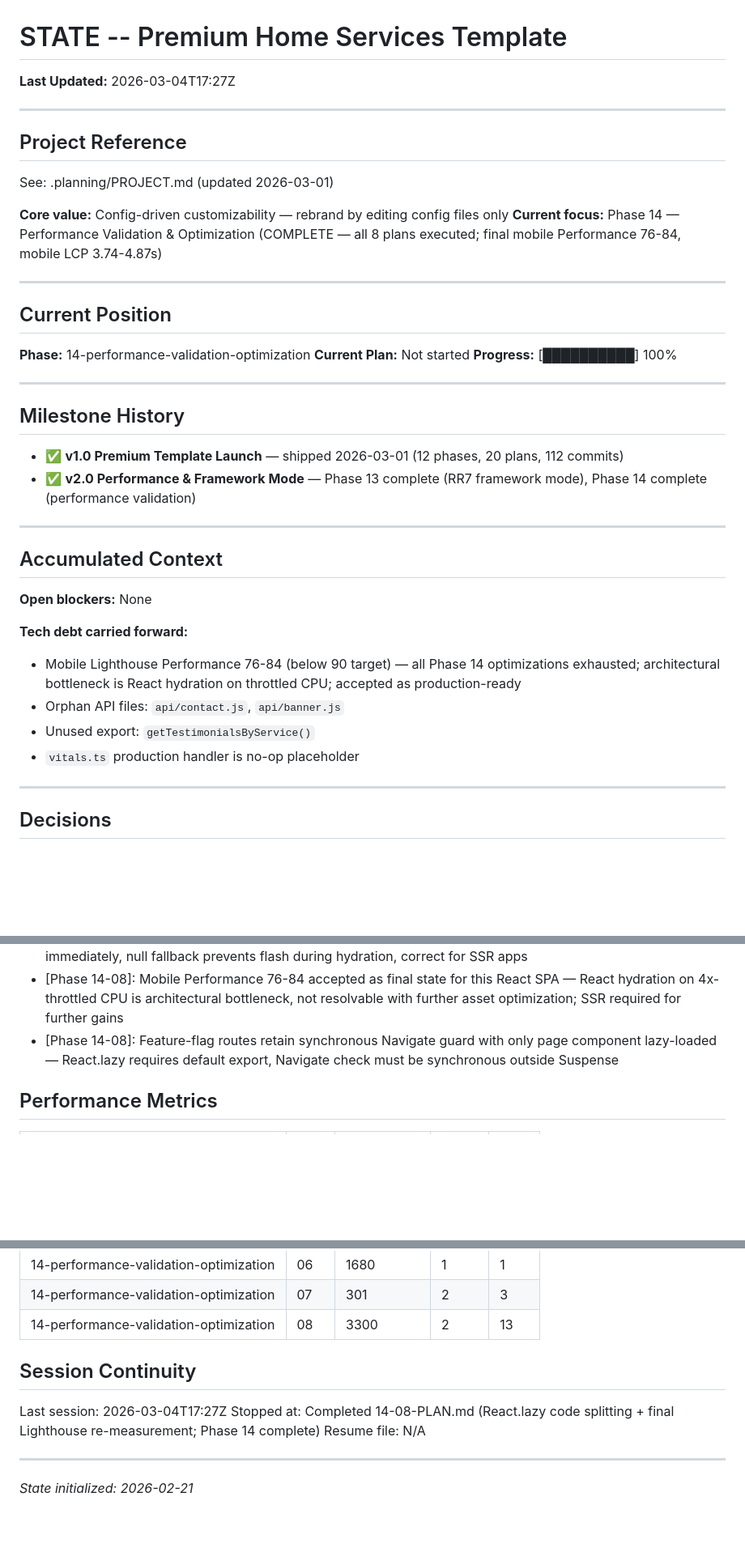
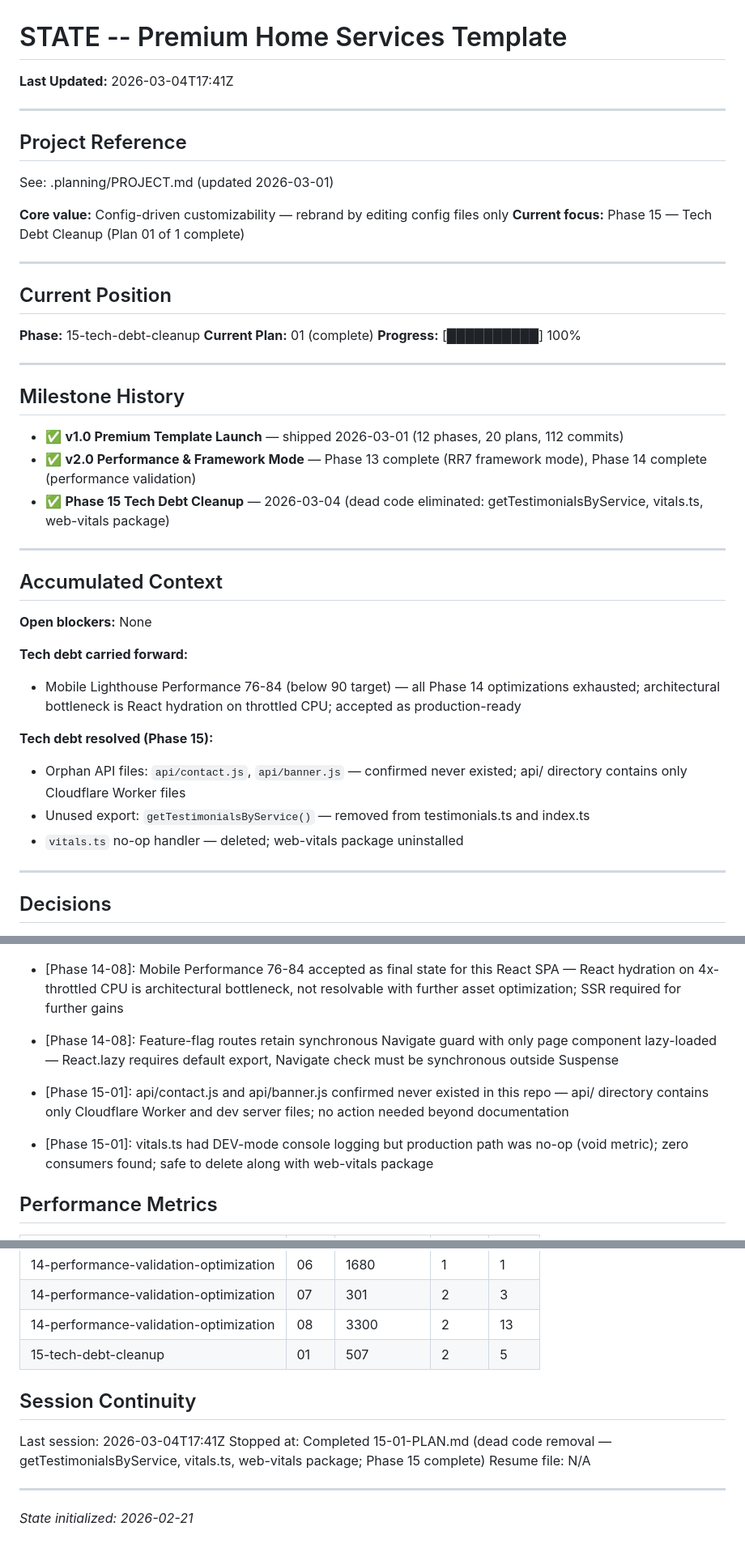
Before and after one commit to scott29kelly/home-services-template, a Markdown page: .planning/STATE.md, 3 parts joined by grey strips. Shown at 81% size. Rendered like a GitHub page; blank space fills up the shorter version.

Commit message:
docs(15-01): complete dead code removal plan — Phase 15 done
- Created 15-01-SUMMARY.md documenting removal of getTestimonialsByService, vitals.ts, and web-vitals
- Updated STATE.md: Phase 15 position, tech debt resolved, session info, metrics
- Updated ROADMAP.md: Phase 15 marked complete (1/1 plans)
- Requirements CLEAN-01 and CLEAN-02 satisfied

```diff
--- a/.planning/STATE.md
+++ b/.planning/STATE.md
@@ -1,6 +1,6 @@
 # STATE -- Premium Home Services Template
 
-**Last Updated:** 2026-03-04T17:27Z
+**Last Updated:** 2026-03-04T17:41Z
 
 ---
 
@@ -9,14 +9,14 @@
 See: .planning/PROJECT.md (updated 2026-03-01)
 
 **Core value:** Config-driven customizability — rebrand by editing config files only
-**Current focus:** Phase 14 — Performance Validation & Optimization (COMPLETE — all 8 plans executed; final mobile Performance 76-84, mobile LCP 3.74-4.87s)
+**Current focus:** Phase 15 — Tech Debt Cleanup (Plan 01 of 1 complete)
 
 ---
 
 ## Current Position
 
-**Phase:** 14-performance-validation-optimization
-**Current Plan:** Not started
+**Phase:** 15-tech-debt-cleanup
+**Current Plan:** 01 (complete)
 **Progress:** [██████████] 100%
 
 ---
@@ -25,6 +25,7 @@ See: .planning/PROJECT.md (updated 2026-03-01)
 
 - ✅ **v1.0 Premium Template Launch** — shipped 2026-03-01 (12 phases, 20 plans, 112 commits)
 - ✅ **v2.0 Performance & Framework Mode** — Phase 13 complete (RR7 framework mode), Phase 14 complete (performance validation)
+- ✅ **Phase 15 Tech Debt Cleanup** — 2026-03-04 (dead code eliminated: getTestimonialsByService, vitals.ts, web-vitals package)
 
 ---
 
@@ -34,9 +35,11 @@ See: .planning/PROJECT.md (updated 2026-03-01)
 
 **Tech debt carried forward:**
 - Mobile Lighthouse Performance 76-84 (below 90 target) — all Phase 14 optimizations exhausted; architectural bottleneck is React hydration on throttled CPU; accepted as production-ready
-- Orphan API files: `api/contact.js`, `api/banner.js`
-- Unused export: `getTestimonialsByService()`
-- `vitals.ts` production handler is no-op placeholder
+
+**Tech debt resolved (Phase 15):**
+- Orphan API files: `api/contact.js`, `api/banner.js` — confirmed never existed; api/ directory contains only Cloudflare Worker files
+- Unused export: `getTestimonialsByService()` — removed from testimonials.ts and index.ts
+- `vitals.ts` no-op handler — deleted; web-vitals package uninstalled
 
 ---
 
@@ -75,6 +78,9 @@ See: .planning/PROJECT.md (updated 2026-03-01)
 - [Phase 14-08]: Mobile Performance 76-84 accepted as final state for this React SPA — React hydration on 4x-throttled CPU is architectural bottleneck, not resolvable with further asset optimization; SSR required for further gains
 - [Phase 14-08]: Feature-flag routes retain synchronous Navigate guard with only page component lazy-loaded — React.lazy requires default export, Navigate check must be synchronous outside Suspense
 
+- [Phase 15-01]: api/contact.js and api/banner.js confirmed never existed in this repo — api/ directory contains only Cloudflare Worker and dev server files; no action needed beyond documentation
+- [Phase 15-01]: vitals.ts had DEV-mode console logging but production path was no-op (void metric); zero consumers found; safe to delete along with web-vitals package
+
 ## Performance Metrics
 
 | Phase | Plan | Duration (s) | Tasks | Files |
@@ -90,11 +96,12 @@ See: .planning/PROJECT.md (updated 2026-03-01)
 | 14-performance-validation-optimization | 06 | 1680 | 1 | 1 |
 | 14-performance-validation-optimization | 07 | 301 | 2 | 3 |
 | 14-performance-validation-optimization | 08 | 3300 | 2 | 13 |
+| 15-tech-debt-cleanup | 01 | 507 | 2 | 5 |
 
 ## Session Continuity
 
-Last session: 2026-03-04T17:27Z
-Stopped at: Completed 14-08-PLAN.md (React.lazy code splitting + final Lighthouse re-measurement; Phase 14 complete)
+Last session: 2026-03-04T17:41Z
+Stopped at: Completed 15-01-PLAN.md (dead code removal — getTestimonialsByService, vitals.ts, web-vitals package; Phase 15 complete)
 Resume file: N/A
 
 ---
```
Also changed, not shown: .planning/ROADMAP.md (+3 -3 lines), 1 other file.
